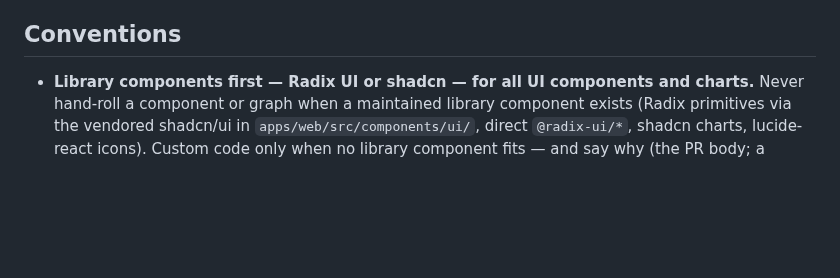
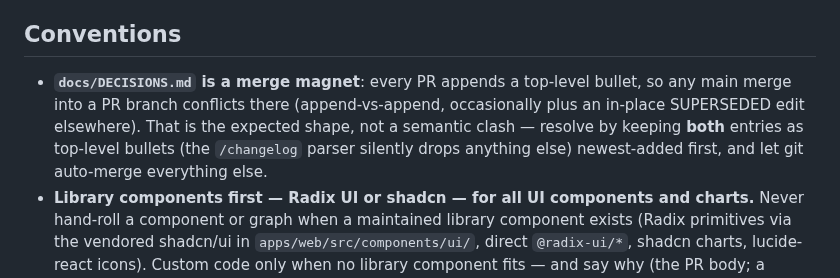
Before and after one commit to ollie88skwda/frog, a Markdown page: AGENTS.md, the part around the change. GitHub-like rendering; blank space fills up the shorter version.

Commit message:
docs(agents): note DECISIONS.md merge-magnet resolution convention

```diff
--- a/AGENTS.md
+++ b/AGENTS.md
@@ -48,6 +48,7 @@ Web-first rewrite (the original Expo/React Native app is archived on branch `leg
 
 ## Conventions
 
+- **`docs/DECISIONS.md` is a merge magnet**: every PR appends a top-level bullet, so any main merge into a PR branch conflicts there (append-vs-append, occasionally plus an in-place SUPERSEDED edit elsewhere). That is the expected shape, not a semantic clash — resolve by keeping **both** entries as top-level bullets (the `/changelog` parser silently drops anything else) newest-added first, and let git auto-merge everything else.
 - **Library components first — Radix UI or shadcn — for all UI components and charts.** Never hand-roll a component or graph when a maintained library component exists (Radix primitives via the vendored shadcn/ui in `apps/web/src/components/ui/`, direct `@radix-ui/*`, shadcn charts, lucide-react icons). Custom code only when no library component fits — and say why (the PR body; a lasting call goes in `docs/DECISIONS.md`). Hand-drawn code that predates this rule (the in-house chart kit, `components/charts/`) stays as a deliberate zero-dep/bundle-budget call, not a license for new hand-rolled components.
 - **IDs:** uuid v4, generated client-side via `newId()` from `@frog/core`.
 - **Timestamps:** `created_at` / `updated_at` / `deleted_at` are bigint millisecond epochs, app-managed (`Date.now()`).
```
